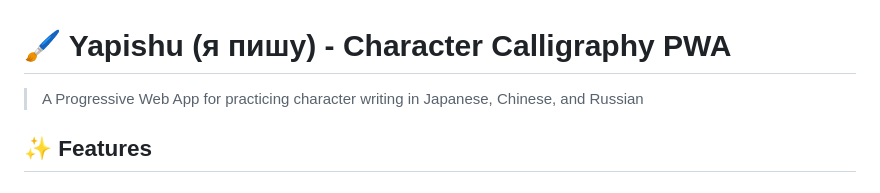
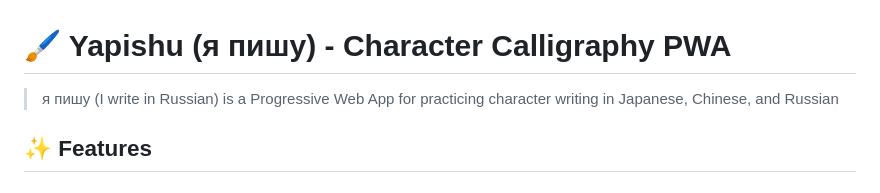
Before and after one commit to Mino75/2025-yapishu, a Markdown page: README.md, the part around the change. GitHub-like rendering.

```diff
--- a/README.md
+++ b/README.md
@@ -1,6 +1,6 @@
 # 🖌️ Yapishu (я пишу) - Character Calligraphy PWA
 
-> A Progressive Web App for practicing character writing in Japanese, Chinese, and Russian
+> я пишу (I write in Russian) is a Progressive Web App for practicing character writing in Japanese, Chinese, and Russian
 
 ## ✨ Features
 
```
